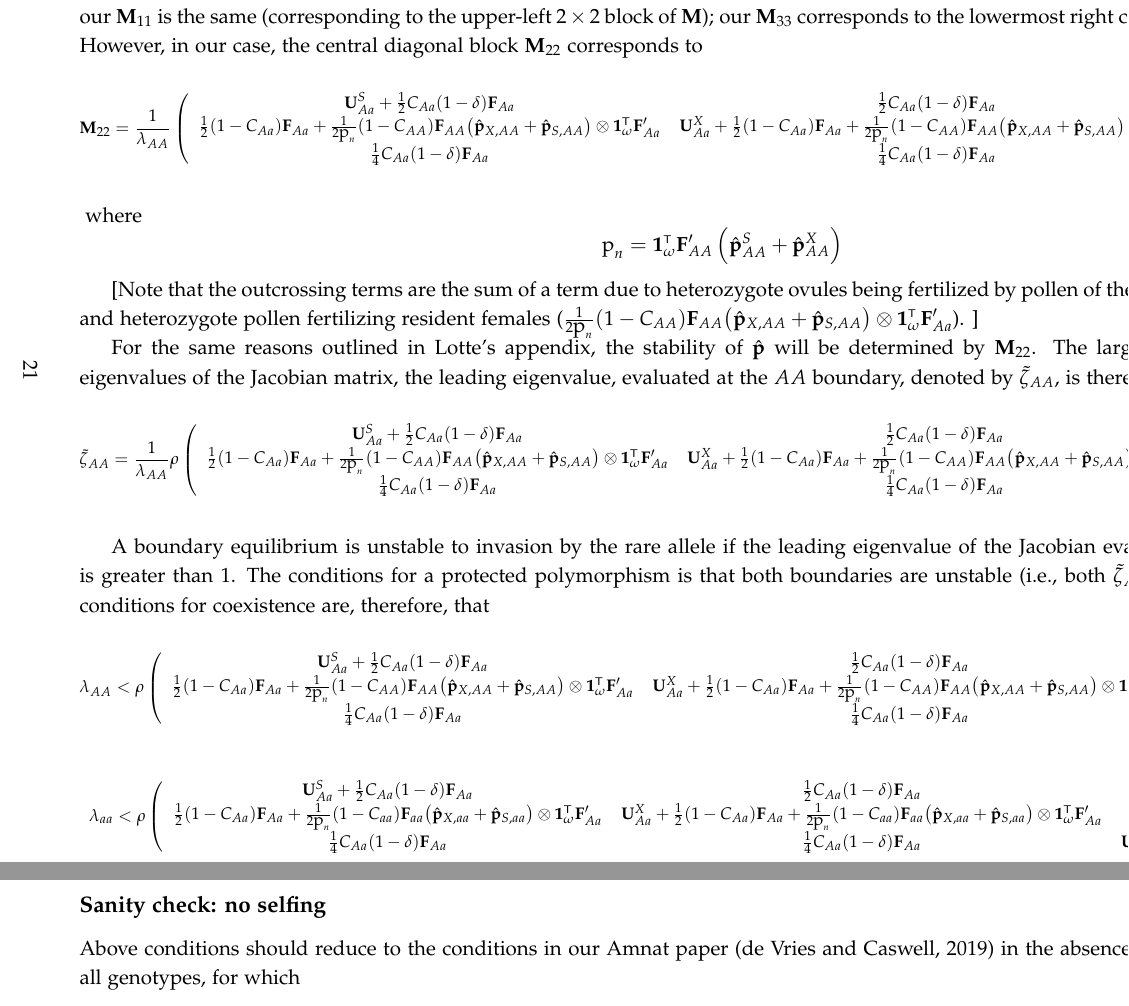
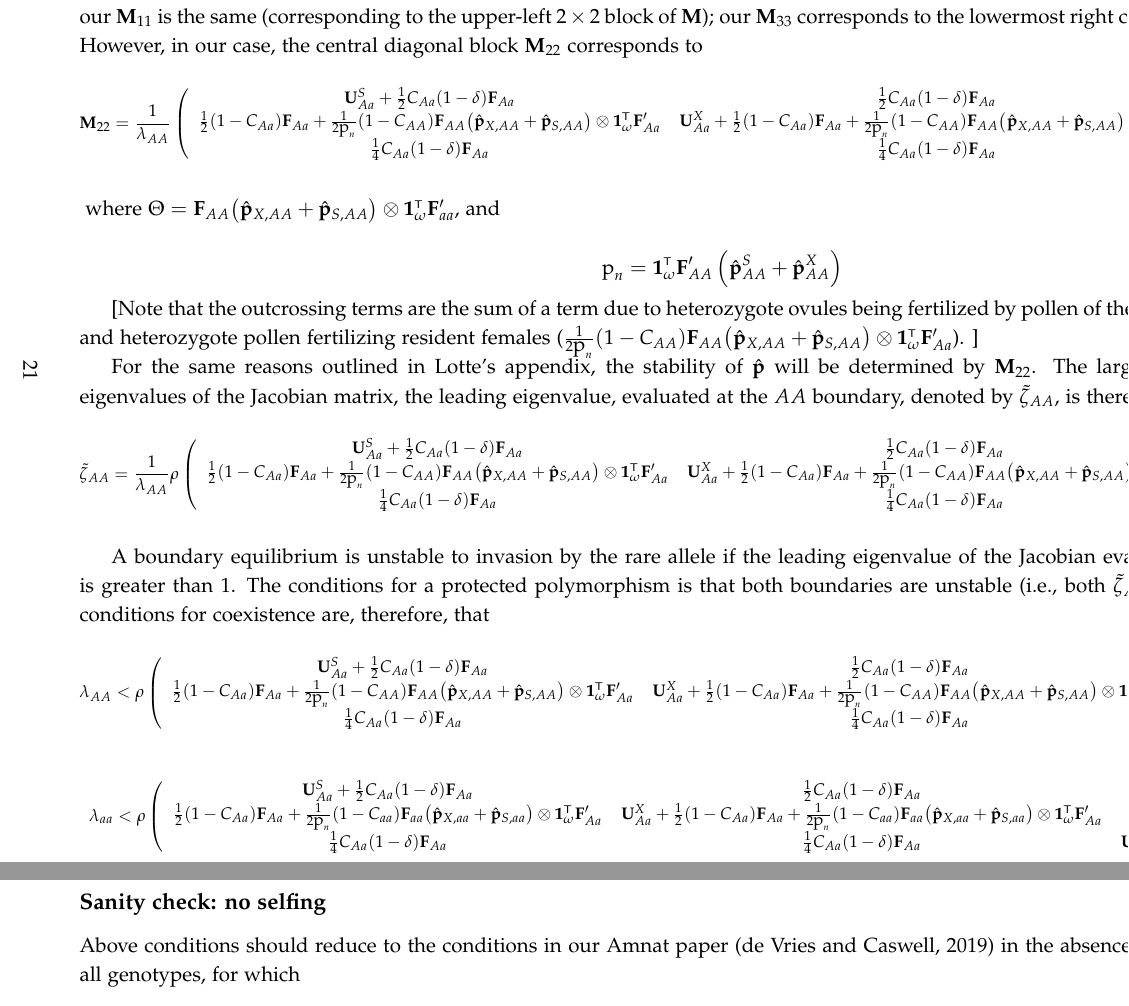
Before and after one commit to colin-olito/SA-Hermaphrodites-wDemography, a LaTeX document (notes/notes-SA-partSelf-wDemography.tex): two parts of pages 21 and 22 of 27, joined at a grey line, cut so that both start at the same text. Compiled offline with pdfLaTeX.

```diff
--- a/notes/notes-SA-partSelf-wDemography.tex
+++ b/notes/notes-SA-partSelf-wDemography.tex
@@ -1068,12 +1068,13 @@
 	\mbf{M}_{22} =
 		\frac{1}{\lambda_{AA}}\left(\begin{array}{ccc}
 \mathbf{U}^S_{Aa} +\frac{1}{2} C_{Aa} (1 - \delta) \mbf{F}_{Aa} & \frac{1}{2} C_{Aa} (1 - \delta) \mbf{F}_{Aa}  & 0 \\
- \frac{1}{2} (1 - C_{Aa}) \mbf{F}_{Aa}+\frac{1}{2  \mbox{p}_{n}} (1 - C_{AA})\mbf{F}_{AA} \big(\hat{\mbf{p}}_{X,AA}+ \hat{\mbf{p}}_{S,AA}  \big) \otimes \mathbf{1}^\tr_{\omega} \mathbf{F}_{Aa}^\prime &\mathbf{U}^X_{Aa} + \frac{1}{2} (1 - C_{Aa}) \mbf{F}_{Aa} +\frac{1}{2  \mbox{p}_{n}} (1 - C_{AA})\mbf{F}_{AA} \big(\hat{\mbf{p}}_{X,AA}+ \hat{\mbf{p}}_{S,AA}  \big) \otimes \mathbf{1}^\tr_{\omega} \mathbf{F}_{Aa}^\prime & (1-C_{aa})\mbf{F}_{aa}\\
+ \frac{1}{2} (1 - C_{Aa}) \mbf{F}_{Aa}+\frac{1}{2  \mbox{p}_{n}} (1 - C_{AA})\mbf{F}_{AA} \big(\hat{\mbf{p}}_{X,AA}+ \hat{\mbf{p}}_{S,AA}  \big) \otimes \mathbf{1}^\tr_{\omega} \mathbf{F}_{Aa}^\prime &\mathbf{U}^X_{Aa} + \frac{1}{2} (1 - C_{Aa}) \mbf{F}_{Aa} +\frac{1}{2  \mbox{p}_{n}} (1 - C_{AA})\mbf{F}_{AA} \big(\hat{\mbf{p}}_{X,AA}+ \hat{\mbf{p}}_{S,AA}  \big) \otimes \mathbf{1}^\tr_{\omega} \mathbf{F}_{Aa}^\prime & (1-C_{aa})\mbf{F}_{aa} + \Theta\\
   \frac{1}{4} C_{Aa} (1 - \delta) \mbf{F}_{Aa} & \frac{1}{4} C_{Aa} (1 - \delta) \mbf{F}_{Aa}  &\mathbf{U}^S_{aa} +C_{aa} (1 - \delta) \mbf{F}_{aa}  \\
 			\end{array} \right), \numberthis
 \end{align*}
 }
-where
+where $\Theta = \mbf{F}_{AA} \big(\hat{\mbf{p}}_{X,AA}+ \hat{\mbf{p}}_{S,AA}  \big) \otimes \mathbf{1}^\tr_{\omega} \mathbf{F}_{aa}^\prime$, and
+
 \begin{equation}
   \mbox{p}_{n}=\mathbf{1}^\tr_\omega \mathbf{F}_{AA}^\prime \left( \hat{\mathbf{p}}^S_{AA}+\hat{\mathbf{p}}^X_{AA} \right)
 \end{equation}
@@ -1088,7 +1089,7 @@
 	\tilde{\zeta}_{AA} =
 		\frac{1}{\lambda_{AA}}\rho\left(\begin{array}{ccc}
 \mathbf{U}^S_{Aa} +\frac{1}{2} C_{Aa} (1 - \delta) \mbf{F}_{Aa} & \frac{1}{2} C_{Aa} (1 - \delta) \mbf{F}_{Aa}  & 0 \\
- \frac{1}{2} (1 - C_{Aa}) \mbf{F}_{Aa}+\frac{1}{2  \mbox{p}_{n}} (1 - C_{AA})\mbf{F}_{AA} \big(\hat{\mbf{p}}_{X,AA}+ \hat{\mbf{p}}_{S,AA}  \big) \otimes \mathbf{1}^\tr_{\omega} \mathbf{F}_{Aa}^\prime &\mathbf{U}^X_{Aa} + \frac{1}{2} (1 - C_{Aa}) \mbf{F}_{Aa} +\frac{1}{2  \mbox{p}_{n}} (1 - C_{AA})\mbf{F}_{AA} \big(\hat{\mbf{p}}_{X,AA}+ \hat{\mbf{p}}_{S,AA}  \big) \otimes \mathbf{1}^\tr_{\omega} \mathbf{F}_{Aa}^\prime & (1-C_{aa})\mbf{F}_{aa}\\
+ \frac{1}{2} (1 - C_{Aa}) \mbf{F}_{Aa}+\frac{1}{2  \mbox{p}_{n}} (1 - C_{AA})\mbf{F}_{AA} \big(\hat{\mbf{p}}_{X,AA}+ \hat{\mbf{p}}_{S,AA}  \big) \otimes \mathbf{1}^\tr_{\omega} \mathbf{F}_{Aa}^\prime &\mathbf{U}^X_{Aa} + \frac{1}{2} (1 - C_{Aa}) \mbf{F}_{Aa} +\frac{1}{2  \mbox{p}_{n}} (1 - C_{AA})\mbf{F}_{AA} \big(\hat{\mbf{p}}_{X,AA}+ \hat{\mbf{p}}_{S,AA}  \big) \otimes \mathbf{1}^\tr_{\omega} \mathbf{F}_{Aa}^\prime & (1-C_{aa})\mbf{F}_{aa} + \Theta\\
   \frac{1}{4} C_{Aa} (1 - \delta) \mbf{F}_{Aa} & \frac{1}{4} C_{Aa} (1 - \delta) \mbf{F}_{Aa}  &\mathbf{U}^S_{aa} +C_{aa} (1 - \delta) \mbf{F}_{aa}  \\
 			\end{array} \right). \numberthis
 \end{align*}
```
Also changed, not shown: notes/notes-SA-partSelf-wDemography.tex (10 more changed lines).
